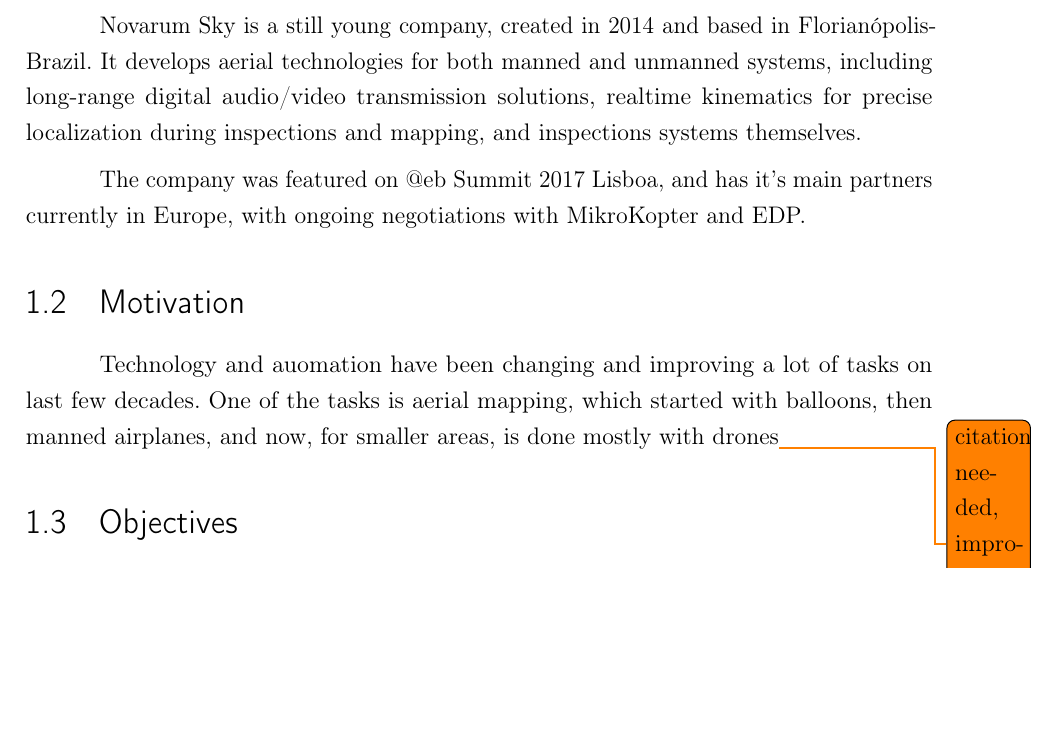
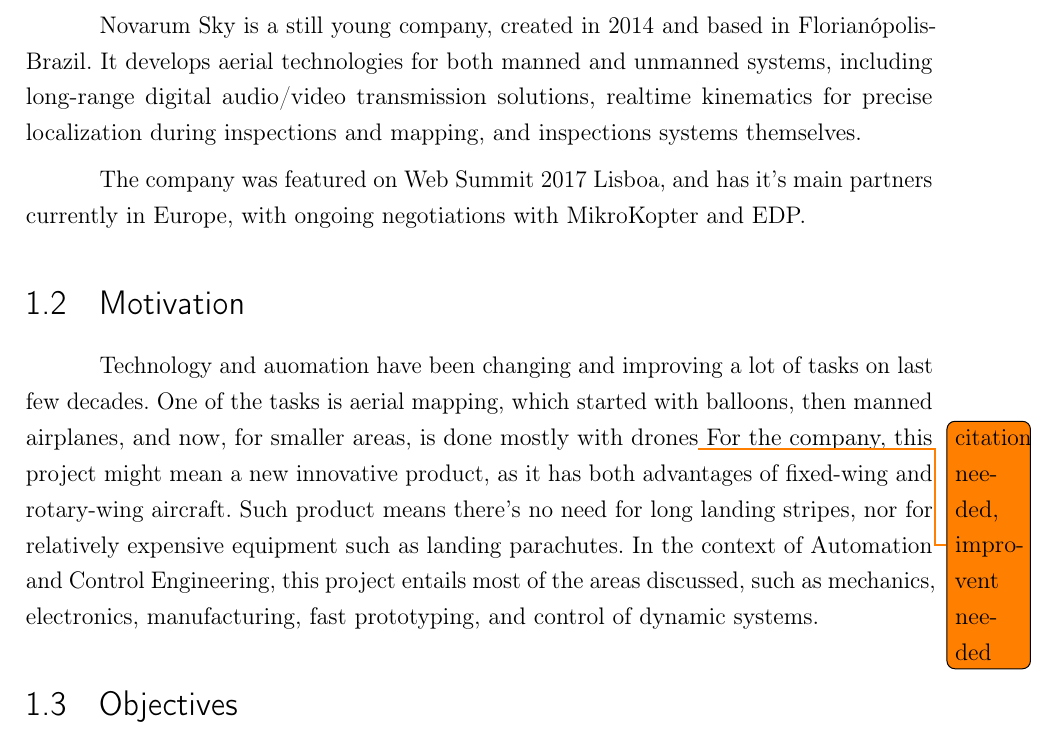
Before and after one commit to Williangalvani/pfc, a LaTeX thesis (estagio.tex, which reads cap1.tex): part of page 10 of 27, cut so that both start at the same text, the shorter picture padded with empty space. Compiled offline with pdfLaTeX.

Commit message:
fix typo, expand motivation

```diff
--- a/cap1.tex
+++ b/cap1.tex
@@ -6,14 +6,18 @@
 \section{Novarum Sky}
 	Novarum Sky is a still young company, created in 2014 and based in Florianópolis-Brazil. It develops aerial technologies for both manned and unmanned systems, including long-range digital audio/video transmission solutions, realtime kinematics for precise localization during inspections and mapping, and inspections systems themselves.
 
-The company was featured on @eb Summit 2017 Lisboa, and has it's main partners currently in Europe, with ongoing negotiations with MikroKopter and EDP.
+The company was featured on Web Summit 2017 Lisboa, and has it's main partners currently in Europe, with ongoing negotiations with MikroKopter and EDP.
 
 \section{Motivation}
 Technology and auomation have been changing and improving a lot of tasks on last few decades.
 %
 One of the tasks is aerial mapping, which started with balloons, then manned airplanes, and now, for smaller areas, is done mostly with drones\todo{citation needed, improvent needed}
 %
-
+For the company, this project might mean a new innovative product, as it has both advantages of fixed-wing and rotary-wing aircraft.
+Such product means there's no need for long landing stripes, nor for relatively expensive equipment such as landing parachutes.
+%
+In the context of Automation and Control Engineering, this project entails most of the areas discussed, such as mechanics, electronics, manufacturing, fast prototyping, and control of dynamic systems.
+%
 %
 %
 %
```
